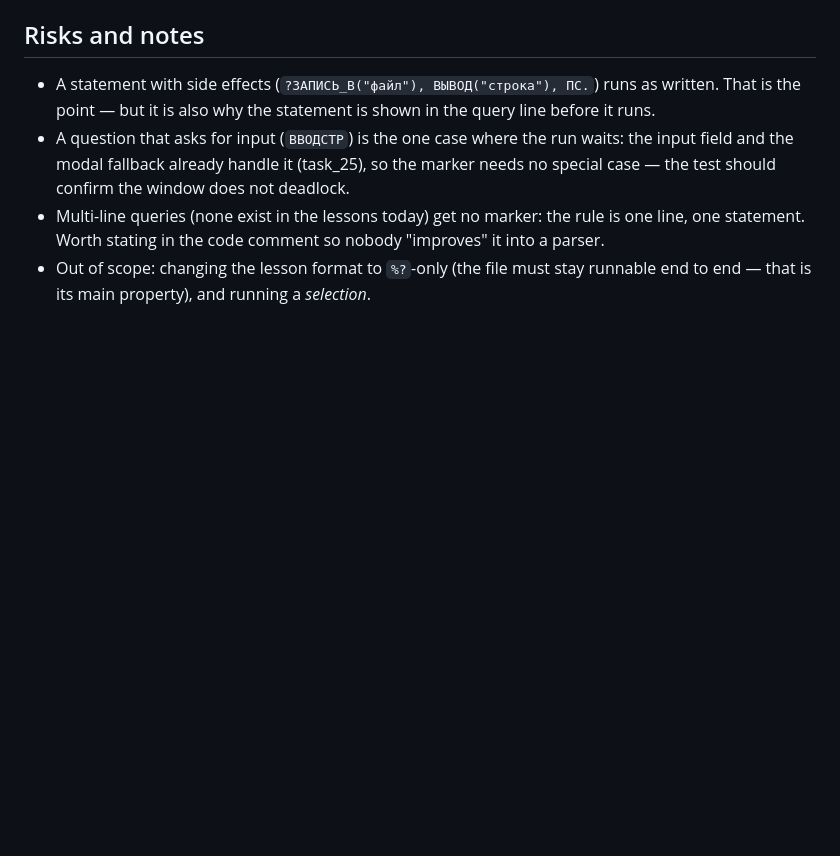
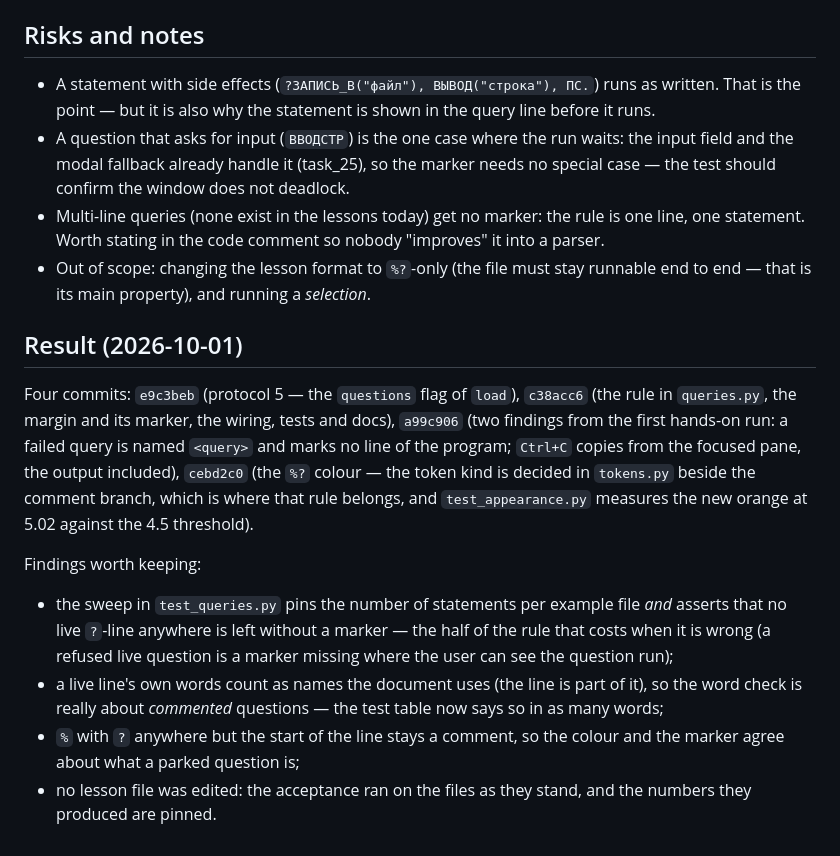
Before and after one commit to Ununus/prologd2, a Markdown page: ai/task_36_gui_query_markers.md, the part around one of its changes. Rendered like a GitHub page; blank space fills up the shorter version.

```diff
--- a/ai/task_36_gui_query_markers.md
+++ b/ai/task_36_gui_query_markers.md
@@ -148,3 +148,28 @@ rule itself is written down in a comment so nobody "improves" it into a parser.
   "improves" it into a parser.
 * Out of scope: changing the lesson format to `%?`-only (the file must stay
   runnable end to end — that is its main property), and running a *selection*.
+
+## Result (2026-10-01)
+
+Four commits: `e9c3beb` (protocol 5 — the `questions` flag of `load`),
+`c38acc6` (the rule in `queries.py`, the margin and its marker, the wiring,
+tests and docs), `a99c906` (two findings from the first hands-on run: a failed
+query is named `<query>` and marks no line of the program; `Ctrl+C` copies from
+the focused pane, the output included), `cebd2c0` (the `%?` colour — the token
+kind is decided in `tokens.py` beside the comment branch, which is where that
+rule belongs, and `test_appearance.py` measures the new orange at 5.02 against
+the 4.5 threshold).
+
+Findings worth keeping:
+
+* the sweep in `test_queries.py` pins the number of statements per example file
+  *and* asserts that no live `?`-line anywhere is left without a marker — the
+  half of the rule that costs when it is wrong (a refused live question is a
+  marker missing where the user can see the question run);
+* a live line's own words count as names the document uses (the line is part of
+  it), so the word check is really about *commented* questions — the test table
+  now says so in as many words;
+* `%` with `?` anywhere but the start of the line stays a comment, so the colour
+  and the marker agree about what a parked question is;
+* no lesson file was edited: the acceptance ran on the files as they stand, and
+  the numbers they produced are pinned.
```
Also changed, not shown: other parts of ai/task_36_gui_query_markers.md (+8 -8 lines), ai/status.md (+27 -2 lines).
